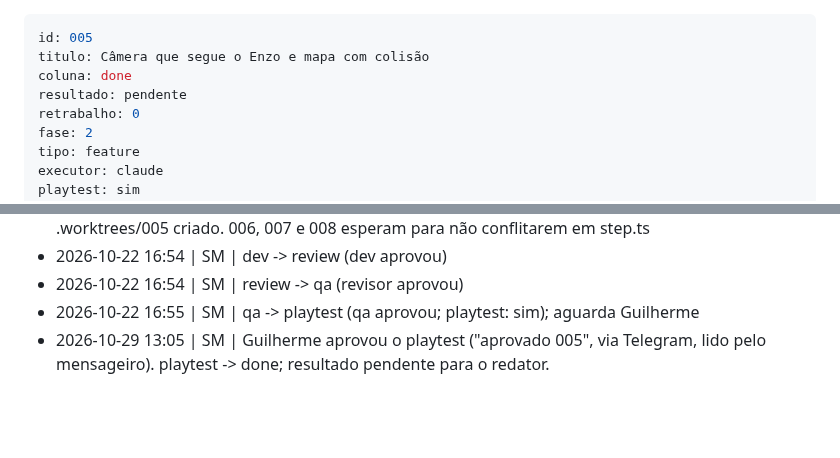
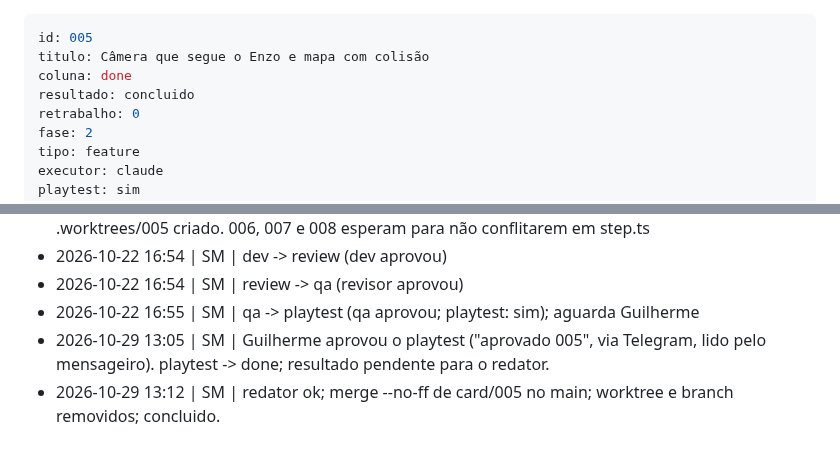
Before and after one commit to guirodrigues0987/mata-funda, a Markdown page: board/done/005-camera-e-mapa-com-colisao.md, 2 parts joined by grey strips. GitHub-like rendering; blank space fills up the shorter version.

Commit message:
board: 005 concluido (merge no main)
Co-Authored-By: Claude Sonnet 5.5 <noreply@anthropic.com>

```diff
--- a/board/done/005-camera-e-mapa-com-colisao.md
+++ b/board/done/005-camera-e-mapa-com-colisao.md
@@ -2,7 +2,7 @@
 id: 005
 titulo: Câmera que segue o Enzo e mapa com colisão
 coluna: done
-resultado: pendente
+resultado: concluido
 retrabalho: 0
 fase: 2
 tipo: feature
@@ -104,3 +104,4 @@ Roteiro de playtest para o Guilherme:
 - 2026-10-22 16:54 | SM | review -> qa (revisor aprovou)
 - 2026-10-22 16:55 | SM | qa -> playtest (qa aprovou; playtest: sim); aguarda Guilherme
 - 2026-10-29 13:05 | SM | Guilherme aprovou o playtest ("aprovado 005", via Telegram, lido pelo mensageiro). playtest -> done; resultado pendente para o redator.
+- 2026-10-29 13:12 | SM | redator ok; merge --no-ff de card/005 no main; worktree e branch removidos; concluido.
```
